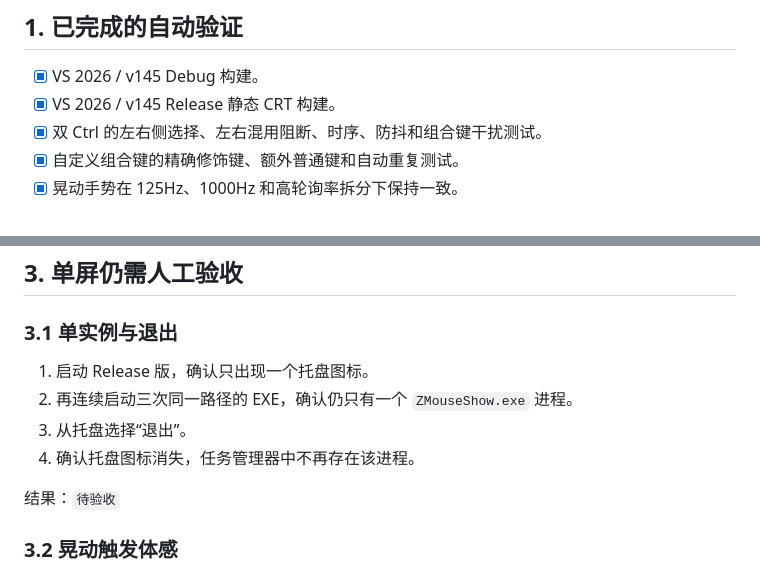
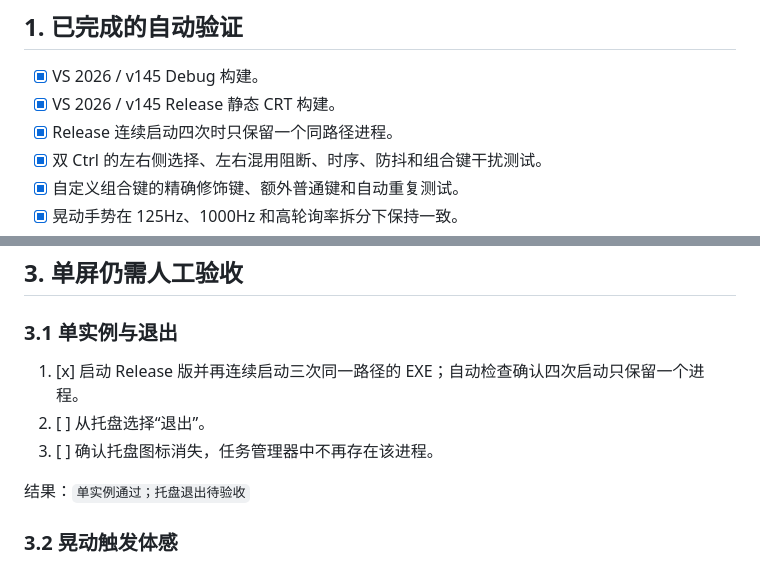
Before and after one commit to 0x468/ZMouseShow, a Markdown page: docs/P1验收清单.md, 2 parts joined by grey strips. Drawn GitHub-style.

Commit message:
docs: record P1 singleton validation

```diff
--- a/docs/P1验收清单.md
+++ b/docs/P1验收清单.md
@@ -6,6 +6,7 @@
 
 - [x] VS 2026 / v145 Debug 构建。
 - [x] VS 2026 / v145 Release 静态 CRT 构建。
+- [x] Release 连续启动四次时只保留一个同路径进程。
 - [x] 双 Ctrl 的左右侧选择、左右混用阻断、时序、防抖和组合键干扰测试。
 - [x] 自定义组合键的精确修饰键、额外普通键和自动重复测试。
 - [x] 晃动手势在 125Hz、1000Hz 和高轮询率拆分下保持一致。
@@ -41,12 +42,11 @@
 
 ### 3.1 单实例与退出
 
-1. 启动 Release 版，确认只出现一个托盘图标。
-2. 再连续启动三次同一路径的 EXE，确认仍只有一个 `ZMouseShow.exe` 进程。
-3. 从托盘选择“退出”。
-4. 确认托盘图标消失，任务管理器中不再存在该进程。
+1. [x] 启动 Release 版并再连续启动三次同一路径的 EXE；自动检查确认四次启动只保留一个进程。
+2. [ ] 从托盘选择“退出”。
+3. [ ] 确认托盘图标消失，任务管理器中不再存在该进程。
 
-结果：`待验收`
+结果：`单实例通过；托盘退出待验收`
 
 ### 3.2 晃动触发体感
 
```
